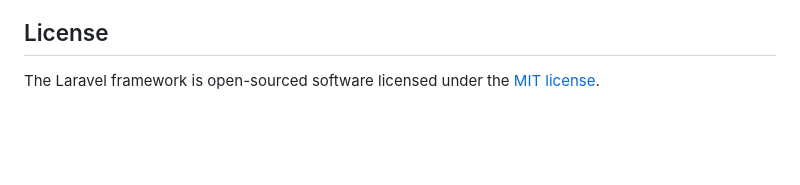
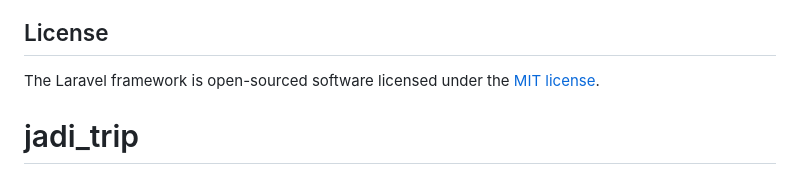
Before and after one commit to myos26/jadi_trip, a Markdown page: README.md, the part around the change. GitHub-like rendering; blank space fills up the shorter version.

Commit message:
initial commit

```diff
--- a/README.md
+++ b/README.md
@@ -64,3 +64,4 @@ If you discover a security vulnerability within Laravel, please send an e-mail t
 ## License
 
 The Laravel framework is open-sourced software licensed under the [MIT license](https://opensource.org/licenses/MIT).
+# jadi_trip
```
